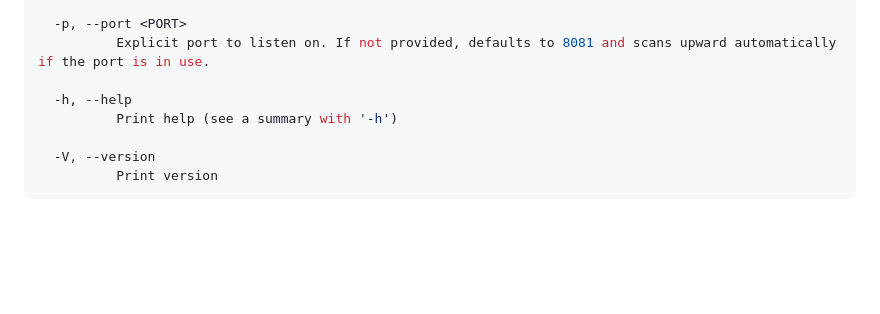
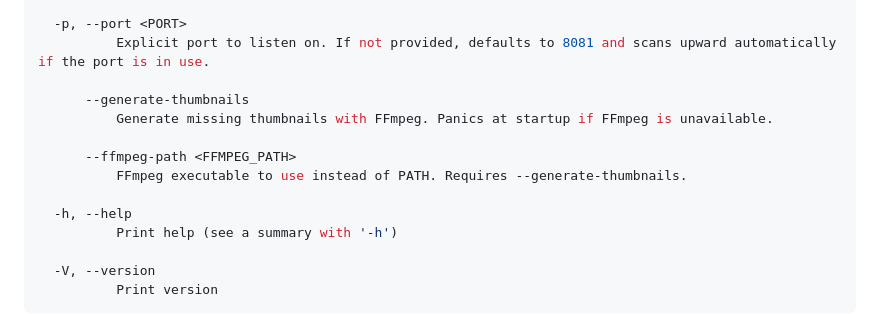
Before and after one commit to Bless-04/DropTube-CLI, a Markdown page: README.md, the part around the change. GitHub-like rendering; blank space fills up the shorter version.

```diff
--- a/README.md
+++ b/README.md
@@ -45,6 +45,12 @@ Options:
   -p, --port <PORT>
           Explicit port to listen on. If not provided, defaults to 8081 and scans upward automatically if the port is in use.
 
+      --generate-thumbnails
+          Generate missing thumbnails with FFmpeg. Panics at startup if FFmpeg is unavailable.
+
+      --ffmpeg-path <FFMPEG_PATH>
+          FFmpeg executable to use instead of PATH. Requires --generate-thumbnails.
+
   -h, --help
           Print help (see a summary with '-h')
 
```
